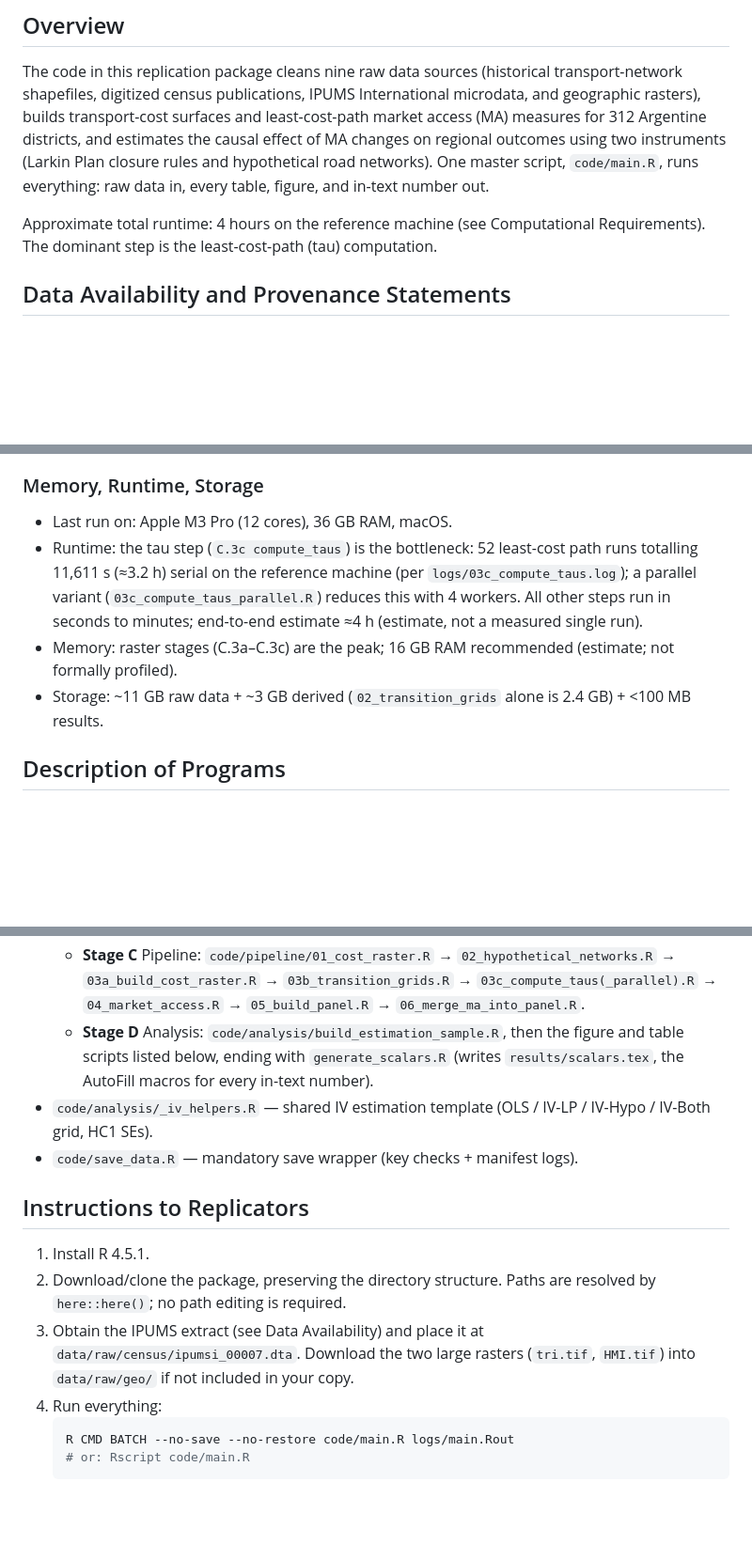
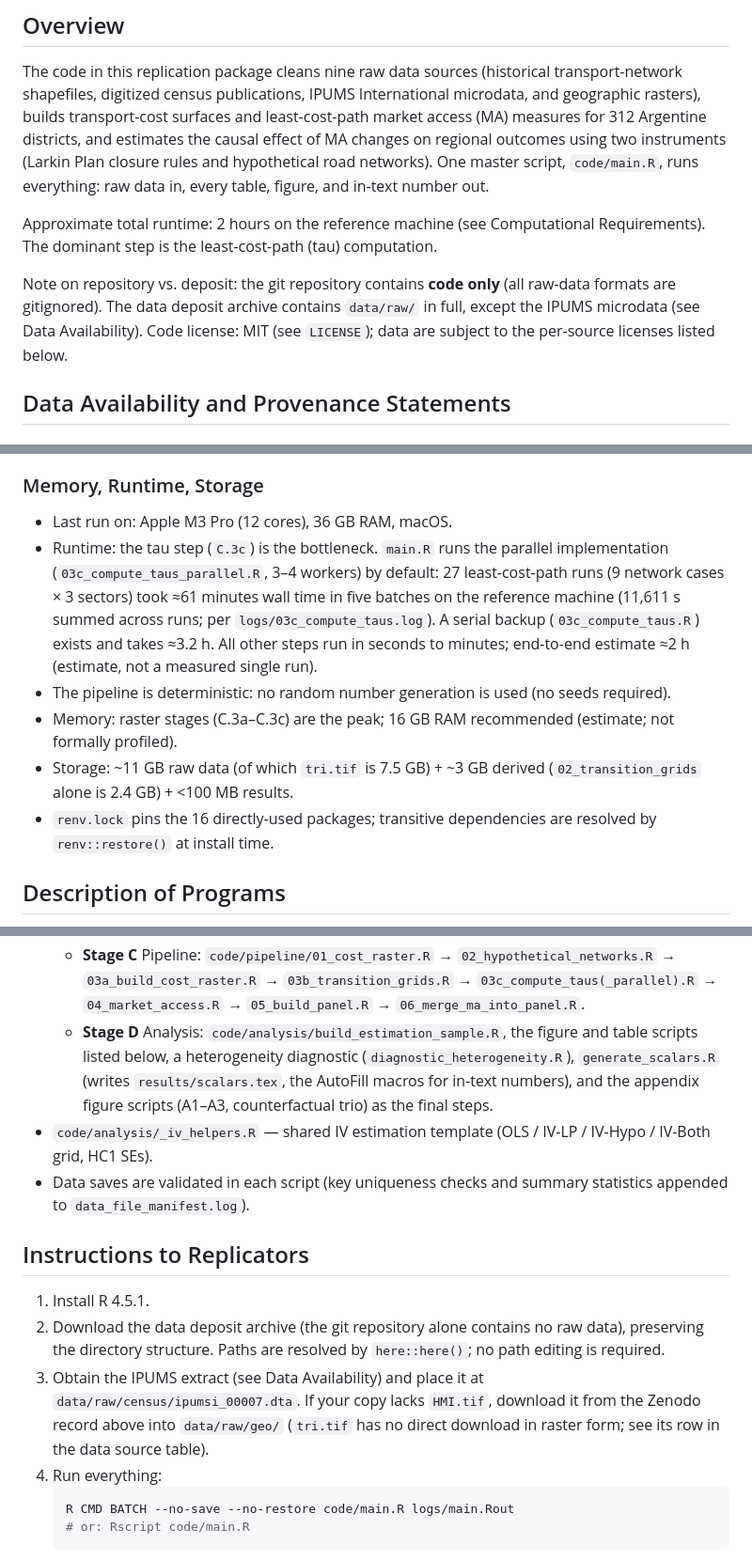
Before and after one commit to diegogentilepassaro/bimodal-transport-argentina, a Markdown page: README.md, 3 parts joined by grey strips. Shown at 94% size. Drawn GitHub-style; blank space fills up the shorter version.

Commit message:
docs: correct README factual errors caught by cr-review Blocking fixes: - Tau runtime: 27 runs (9 cases x 3 sectors), executed by the PARALLEL script (main.R default) in ~61 min wall across five batches; 11,611 s is the summed per-run time. Serial backup ~3.2 h. End-to-end estimate 2 h, not 4. - code/save_data.R does not exist: replaced with the accurate statement (per-script key checks + data_file_manifest.log; verified in clean_geo_controls.R and five other scripts). - tri.tif is 7.5 GB (not 1.5); documented that the GeoTIFF conversion happened outside the pipeline, no direct raster download exists, and clean_geo_controls.R degrades to NA ruggedness if absent (verified). Should-fix items: repo-vs-deposit distinction (raw data is gitignored; git clone has no data), MIT code license stated, Stage D step order corrected (appendix figures follow generate_scalars), larkin/ and costs/ readme stubs disclosed + added to pre-deposit checklist, no-randomness statement, renv transitive-deps note.

````diff
--- a/README.md
+++ b/README.md
@@ -19,8 +19,14 @@ using two instruments (Larkin Plan closure rules and hypothetical road
 networks). One master script, `code/main.R`, runs everything: raw data in,
 every table, figure, and in-text number out.
 
-Approximate total runtime: 4 hours on the reference machine (see Computational
+Approximate total runtime: 2 hours on the reference machine (see Computational
 Requirements). The dominant step is the least-cost-path (tau) computation.
+
+Note on repository vs. deposit: the git repository contains **code only**
+(all raw-data formats are gitignored). The data deposit archive contains
+`data/raw/` in full, except the IPUMS microdata (see Data Availability).
+Code license: MIT (see `LICENSE`); data are subject to the per-source
+licenses listed below.
 
 ## Data Availability and Provenance Statements
 
@@ -88,16 +96,22 @@ approximately 11 GB, dominated by the geographic rasters.
 ### Memory, Runtime, Storage
 
 - Last run on: Apple M3 Pro (12 cores), 36 GB RAM, macOS.
-- Runtime: the tau step (`C.3c compute_taus`) is the bottleneck: 52 least-cost
-  path runs totalling 11,611 s (≈3.2 h) serial on the reference machine (per
-  `logs/03c_compute_taus.log`); a parallel variant
-  (`03c_compute_taus_parallel.R`) reduces this with 4 workers. All other
-  steps run in seconds to minutes; end-to-end estimate ≈4 h (estimate, not a
+- Runtime: the tau step (`C.3c`) is the bottleneck. `main.R` runs the
+  parallel implementation (`03c_compute_taus_parallel.R`, 3–4 workers) by
+  default: 27 least-cost-path runs (9 network cases × 3 sectors) took
+  ≈61 minutes wall time in five batches on the reference machine
+  (11,611 s summed across runs; per `logs/03c_compute_taus.log`). A serial
+  backup (`03c_compute_taus.R`) exists and takes ≈3.2 h. All other steps
+  run in seconds to minutes; end-to-end estimate ≈2 h (estimate, not a
   measured single run).
+- The pipeline is deterministic: no random number generation is used
+  (no seeds required).
 - Memory: raster stages (C.3a–C.3c) are the peak; 16 GB RAM recommended
   (estimate; not formally profiled).
-- Storage: ~11 GB raw data + ~3 GB derived (`02_transition_grids` alone is
-  2.4 GB) + <100 MB results.
+- Storage: ~11 GB raw data (of which `tri.tif` is 7.5 GB) + ~3 GB derived
+  (`02_transition_grids` alone is 2.4 GB) + <100 MB results.
+- `renv.lock` pins the 16 directly-used packages; transitive dependencies
+  are resolved by `renv::restore()` at install time.
 
 ## Description of Programs
 
@@ -114,22 +128,28 @@ approximately 11 GB, dominated by the geographic rasters.
     `02_hypothetical_networks.R` → `03a_build_cost_raster.R` →
     `03b_transition_grids.R` → `03c_compute_taus(_parallel).R` →
     `04_market_access.R` → `05_build_panel.R` → `06_merge_ma_into_panel.R`.
-  - **Stage D** Analysis: `code/analysis/build_estimation_sample.R`, then the
-    figure and table scripts listed below, ending with `generate_scalars.R`
-    (writes `results/scalars.tex`, the AutoFill macros for every in-text
-    number).
+  - **Stage D** Analysis: `code/analysis/build_estimation_sample.R`, the
+    figure and table scripts listed below, a heterogeneity diagnostic
+    (`diagnostic_heterogeneity.R`), `generate_scalars.R` (writes
+    `results/scalars.tex`, the AutoFill macros for in-text numbers), and
+    the appendix figure scripts (A1–A3, counterfactual trio) as the final
+    steps.
 - `code/analysis/_iv_helpers.R` — shared IV estimation template
   (OLS / IV-LP / IV-Hypo / IV-Both grid, HC1 SEs).
-- `code/save_data.R` — mandatory save wrapper (key checks + manifest logs).
+- Data saves are validated in each script (key uniqueness checks and
+  summary statistics appended to `data_file_manifest.log`).
 
 ## Instructions to Replicators
 
 1. Install R 4.5.1.
-2. Download/clone the package, preserving the directory structure. Paths are
-   resolved by `here::here()`; no path editing is required.
+2. Download the data deposit archive (the git repository alone contains no
+   raw data), preserving the directory structure. Paths are resolved by
+   `here::here()`; no path editing is required.
 3. Obtain the IPUMS extract (see Data Availability) and place it at
-   `data/raw/census/ipumsi_00007.dta`. Download the two large rasters
-   (`tri.tif`, `HMI.tif`) into `data/raw/geo/` if not included in your copy.
+   `data/raw/census/ipumsi_00007.dta`. If your copy lacks `HMI.tif`,
+   download it from the Zenodo record above into `data/raw/geo/`
+   (`tri.tif` has no direct download in raster form; see its row in the
+   data source table).
 4. Run everything:
    ```bash
    R CMD BATCH --no-save --no-restore code/main.R logs/main.Rout
````
Also changed, not shown: other parts of README.md (+9 -3 lines).
